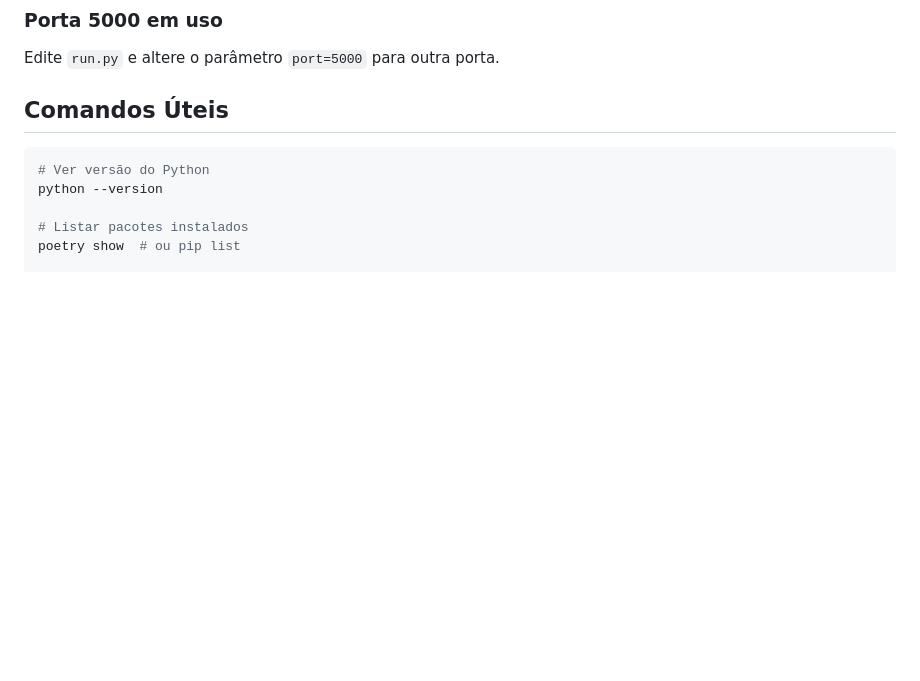
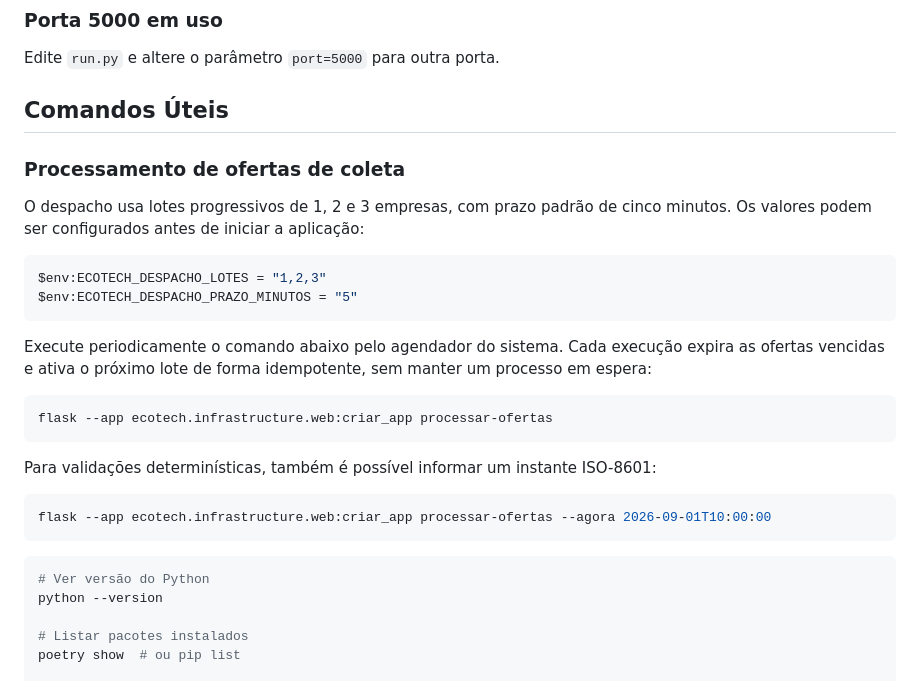
Before and after one commit to mathsNS/Ecotech, a Markdown page: INSTALL.md, the part around the change. GitHub-like rendering; blank space fills up the shorter version.

Commit message:
docs: documenta processamento agendado de ofertas

````diff
--- a/INSTALL.md
+++ b/INSTALL.md
@@ -282,6 +282,30 @@ Edite `run.py` e altere o parâmetro `port=5000` para outra porta.
 
 ## Comandos Úteis
 
+### Processamento de ofertas de coleta
+
+O despacho usa lotes progressivos de 1, 2 e 3 empresas, com prazo padrão de
+cinco minutos. Os valores podem ser configurados antes de iniciar a aplicação:
+
+```powershell
+$env:ECOTECH_DESPACHO_LOTES = "1,2,3"
+$env:ECOTECH_DESPACHO_PRAZO_MINUTOS = "5"
+```
+
+Execute periodicamente o comando abaixo pelo agendador do sistema. Cada
+execução expira as ofertas vencidas e ativa o próximo lote de forma idempotente,
+sem manter um processo em espera:
+
+```powershell
+flask --app ecotech.infrastructure.web:criar_app processar-ofertas
+```
+
+Para validações determinísticas, também é possível informar um instante ISO-8601:
+
+```powershell
+flask --app ecotech.infrastructure.web:criar_app processar-ofertas --agora 2026-09-01T10:00:00
+```
+
 ```powershell
 # Ver versão do Python
 python --version
````
